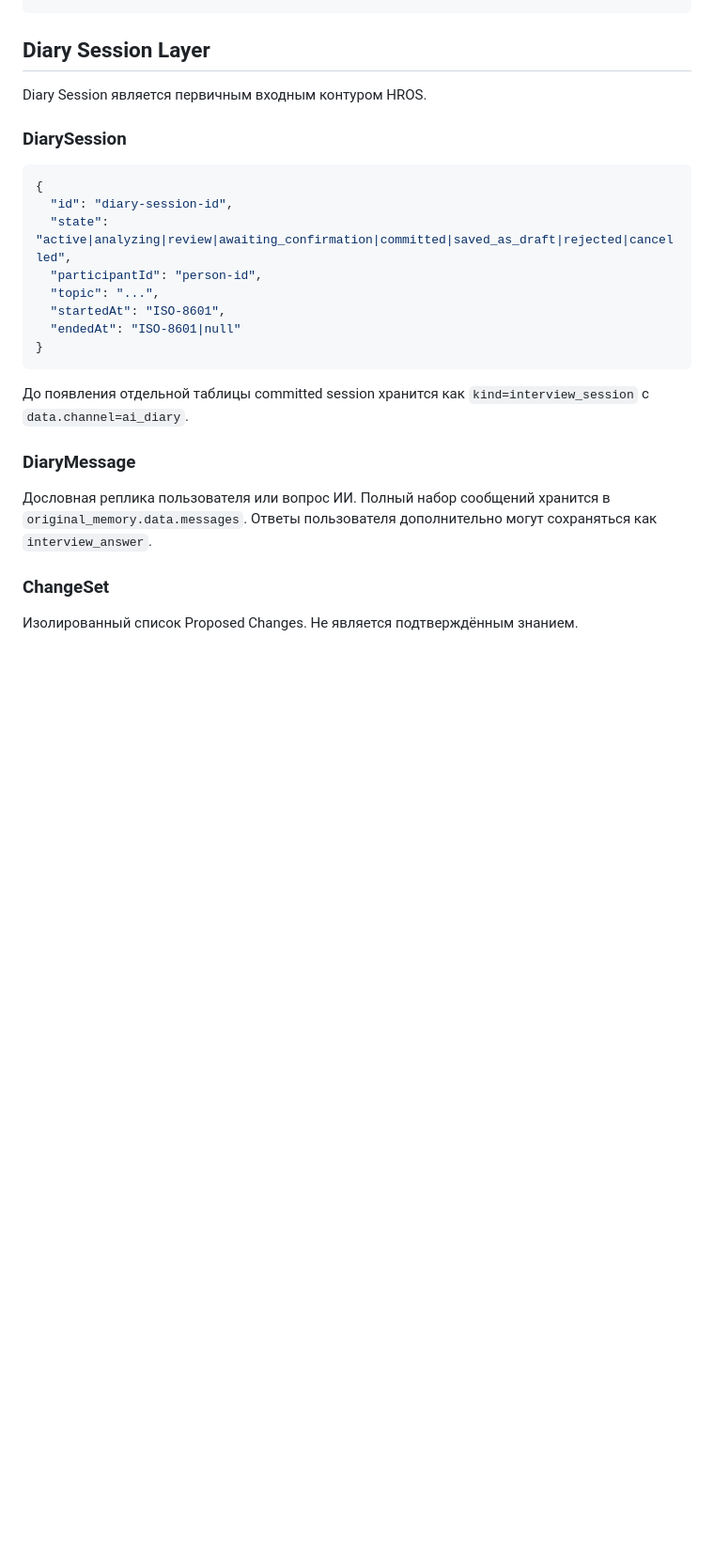
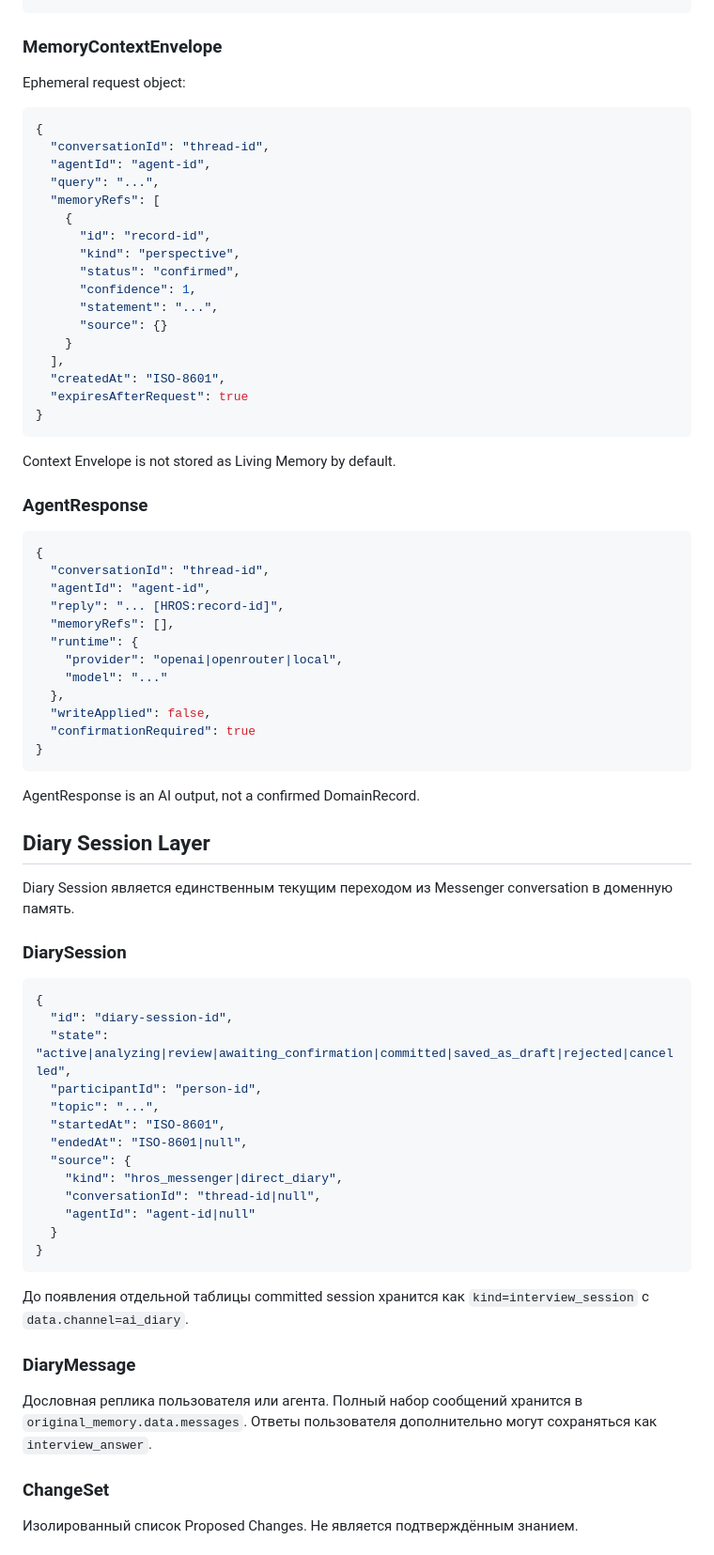
Before and after one commit to Kontrakevich/HROS-Web3D, a Markdown page: docs/HROS_DOMAIN_ONTOLOGY_v1.md, the part around one of its changes. Shown at 94% size. Rendered like a GitHub page; blank space fills up the shorter version.

````diff
--- a/docs/HROS_DOMAIN_ONTOLOGY_v1.md
+++ b/docs/HROS_DOMAIN_ONTOLOGY_v1.md
@@ -35,6 +93,51 @@
+### MemoryContextEnvelope
+
+Ephemeral request object:
+
+```json
+{
+  "conversationId": "thread-id",
+  "agentId": "agent-id",
+  "query": "...",
+  "memoryRefs": [
+    {
+      "id": "record-id",
+      "kind": "perspective",
+      "status": "confirmed",
+      "confidence": 1,
+      "statement": "...",
+      "source": {}
+    }
+  ],
+  "createdAt": "ISO-8601",
+  "expiresAfterRequest": true
+}
+```
+
+Context Envelope is not stored as Living Memory by default.
+
+### AgentResponse
+
+```json
+{
+  "conversationId": "thread-id",
+  "agentId": "agent-id",
+  "reply": "... [HROS:record-id]",
+  "memoryRefs": [],
+  "runtime": {
+    "provider": "openai|openrouter|local",
+    "model": "..."
+  },
+  "writeApplied": false,
+  "confirmationRequired": true
+}
+```
+
+AgentResponse is an AI output, not a confirmed DomainRecord.
+
 ## Diary Session Layer
 
-Diary Session является первичным входным контуром HROS.
+Diary Session является единственным текущим переходом из Messenger conversation в доменную память.
 
 ### DiarySession
 
@@ -45,7 +148,12 @@ Diary Session является первичным входным контуро
   "participantId": "person-id",
   "topic": "...",
   "startedAt": "ISO-8601",
-  "endedAt": "ISO-8601|null"
+  "endedAt": "ISO-8601|null",
+  "source": {
+    "kind": "hros_messenger|direct_diary",
+    "conversationId": "thread-id|null",
+    "agentId": "agent-id|null"
+  }
 }
 ```
 
@@ -53,7 +161,7 @@ Diary Session является первичным входным контуро
 
 ### DiaryMessage
 
-Дословная реплика пользователя или вопрос ИИ. Полный набор сообщений хранится в `original_memory.data.messages`. Ответы пользователя дополнительно могут сохраняться как `interview_answer`.
+Дословная реплика пользователя или агента. Полный набор сообщений хранится в `original_memory.data.messages`. Ответы пользователя дополнительно могут сохраняться как `interview_answer`.
 
 ### ChangeSet
 
````
Also changed, not shown: other parts of docs/HROS_DOMAIN_ONTOLOGY_v1.md (+90 -38 lines).
